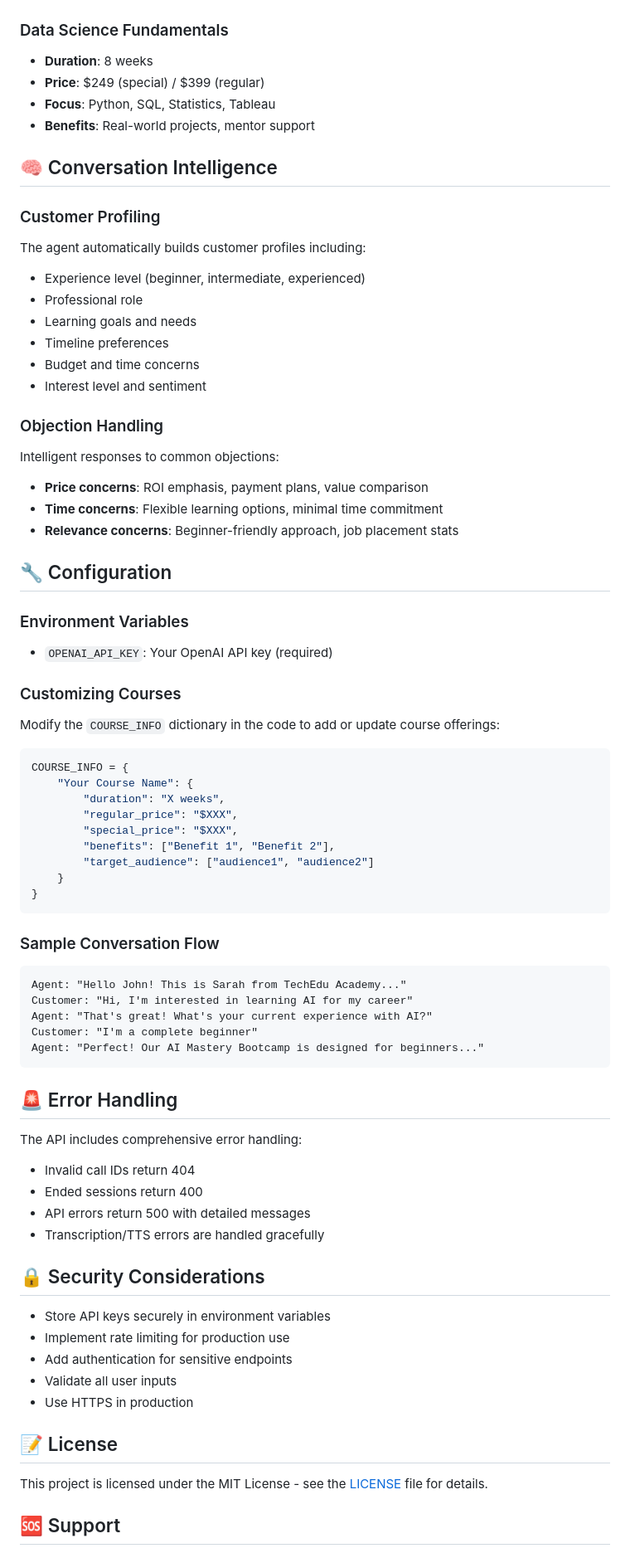
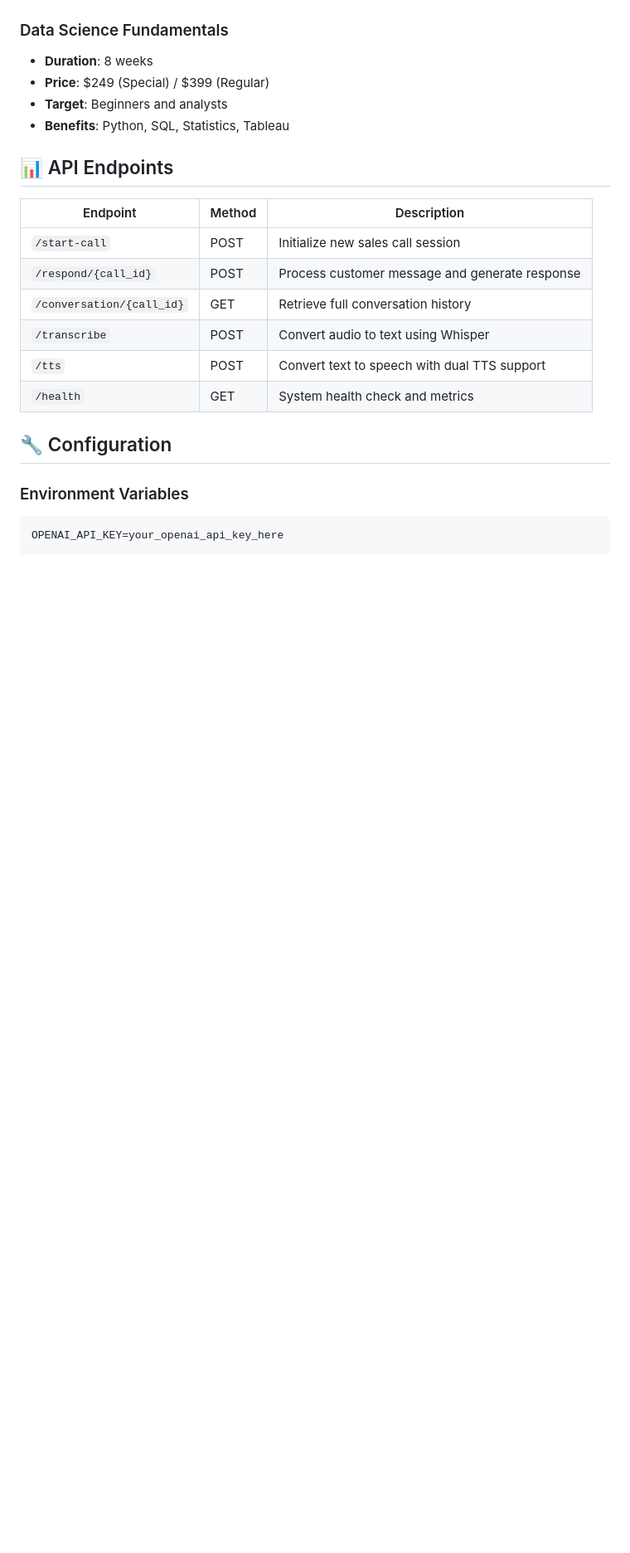
Before and after one commit to Saifulislamsayem19/AI-Voice-Sales-Agent, a Markdown page: README.md, the part around one of its changes. Shown at 83% size. GitHub-like rendering; blank space fills up the shorter version.

````diff
--- a/README.md
+++ b/README.md
@@ -130,75 +106,25 @@ The agent promotes two main courses:
 
 ### Data Science Fundamentals
 - **Duration**: 8 weeks
-- **Price**: $249 (special) / $399 (regular)
-- **Focus**: Python, SQL, Statistics, Tableau
-- **Benefits**: Real-world projects, mentor support
+- **Price**: $249 (Special) / $399 (Regular)
+- **Target**: Beginners and analysts
+- **Benefits**: Python, SQL, Statistics, Tableau
 
-## 🧠 Conversation Intelligence
+## 📊 API Endpoints
 
-### Customer Profiling
-The agent automatically builds customer profiles including:
-- Experience level (beginner, intermediate, experienced)
-- Professional role
-- Learning goals and needs
-- Timeline preferences
-- Budget and time concerns
-- Interest level and sentiment
-
-### Objection Handling
-Intelligent responses to common objections:
-- **Price concerns**: ROI emphasis, payment plans, value comparison
-- **Time concerns**: Flexible learning options, minimal time commitment
-- **Relevance concerns**: Beginner-friendly approach, job placement stats
+| Endpoint | Method | Description |
+|----------|--------|-------------|
+| `/start-call` | POST | Initialize new sales call session |
+| `/respond/{call_id}` | POST | Process customer message and generate response |
+| `/conversation/{call_id}` | GET | Retrieve full conversation history |
+| `/transcribe` | POST | Convert audio to text using Whisper |
+| `/tts` | POST | Convert text to speech with dual TTS support |
+| `/health` | GET | System health check and metrics |
 
 ## 🔧 Configuration
 
 ### Environment Variables
-- `OPENAI_API_KEY`: Your OpenAI API key (required)
-
-### Customizing Courses
-Modify the `COURSE_INFO` dictionary in the code to add or update course offerings:
-
-```python
-COURSE_INFO = {
-    "Your Course Name": {
-        "duration": "X weeks",
-        "regular_price": "$XXX",
-        "special_price": "$XXX",
-        "benefits": ["Benefit 1", "Benefit 2"],
-        "target_audience": ["audience1", "audience2"]
-    }
-}
+```env
+OPENAI_API_KEY=your_openai_api_key_here
 ```
 
-### Sample Conversation Flow
-```
-Agent: "Hello John! This is Sarah from TechEdu Academy..."
-Customer: "Hi, I'm interested in learning AI for my career"
-Agent: "That's great! What's your current experience with AI?"
-Customer: "I'm a complete beginner"
-Agent: "Perfect! Our AI Mastery Bootcamp is designed for beginners..."
-```
-
-## 🚨 Error Handling
-
-The API includes comprehensive error handling:
-- Invalid call IDs return 404
-- Ended sessions return 400
-- API errors return 500 with detailed messages
-- Transcription/TTS errors are handled gracefully
-
-## 🔒 Security Considerations
-
-- Store API keys securely in environment variables
-- Implement rate limiting for production use
-- Add authentication for sensitive endpoints
-- Validate all user inputs
-- Use HTTPS in production
-
-## 📝 License
-
-This project is licensed under the MIT License - see the [LICENSE](LICENSE) file for details.
-
-## 🆘 Support
-
````
Also changed, not shown: other parts of README.md (+142 -112 lines).
